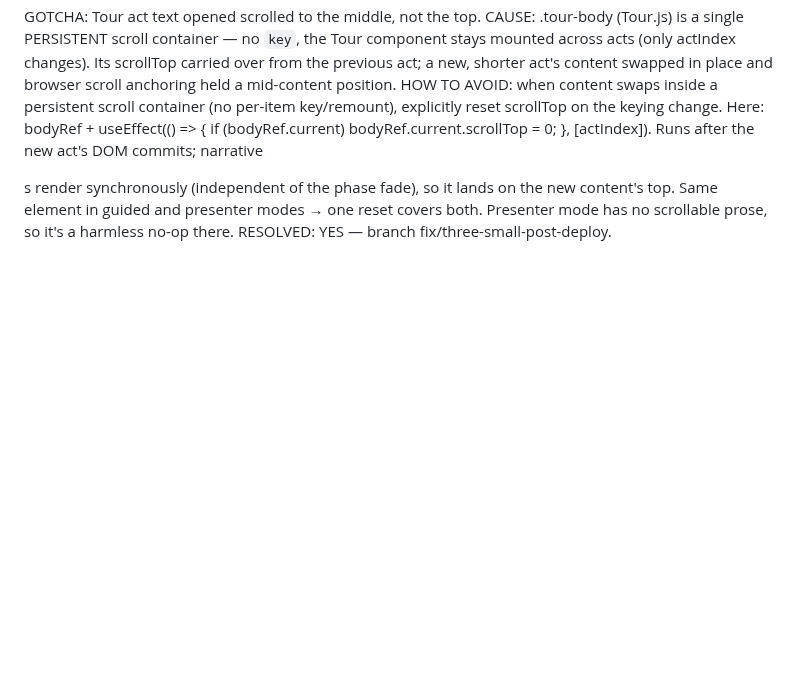
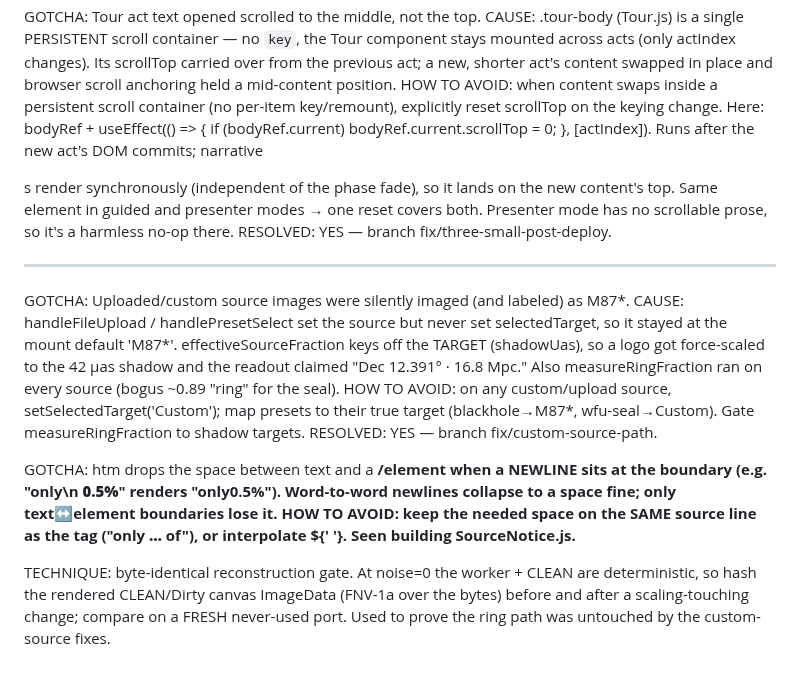
Before and after one commit to ilanbenamaro-cyber/astrophysics-applet, a Markdown page: .workflows/_knowledge/gotchas.md, the part around the change. Rendered like a GitHub page; blank space fills up the shorter version.

```diff
--- a/.workflows/_knowledge/gotchas.md
+++ b/.workflows/_knowledge/gotchas.md
@@ -776,3 +776,26 @@ of the phase fade), so it lands on the new content's top. Same element in guided
 presenter modes → one reset covers both. Presenter mode has no scrollable prose, so
 it's a harmless no-op there.
 RESOLVED: YES — branch fix/three-small-post-deploy.
+
+---
+
+GOTCHA: Uploaded/custom source images were silently imaged (and labeled) as M87*.
+CAUSE: handleFileUpload / handlePresetSelect set the source but never set
+selectedTarget, so it stayed at the mount default 'M87*'. effectiveSourceFraction keys
+off the TARGET (shadowUas), so a logo got force-scaled to the 42 μas shadow and the
+readout claimed "Dec 12.391° · 16.8 Mpc." Also measureRingFraction ran on every source
+(bogus ~0.89 "ring" for the seal).
+HOW TO AVOID: on any custom/upload source, setSelectedTarget('Custom'); map presets to
+their true target (blackhole→M87*, wfu-seal→Custom). Gate measureRingFraction to shadow
+targets. RESOLVED: YES — branch fix/custom-source-path.
+
+GOTCHA: htm drops the space between text and a <strong>/element when a NEWLINE sits at
+the boundary (e.g. "only\n  <strong>0.5%</strong>" renders "only0.5%"). Word-to-word
+newlines collapse to a space fine; only text↔element boundaries lose it.
+HOW TO AVOID: keep the needed space on the SAME source line as the tag
+("only <strong>…</strong> of"), or interpolate ${' '}. Seen building SourceNotice.js.
+
+TECHNIQUE: byte-identical reconstruction gate. At noise=0 the worker + CLEAN are
+deterministic, so hash the rendered CLEAN/Dirty canvas ImageData (FNV-1a over the bytes)
+before and after a scaling-touching change; compare on a FRESH never-used port. Used to
+prove the ring path was untouched by the custom-source fixes.
```
Also changed, not shown: .workflows/_knowledge/codebase.md (+8 -0 lines), .workflows/_knowledge/decisions.md (+19 -0 lines).
